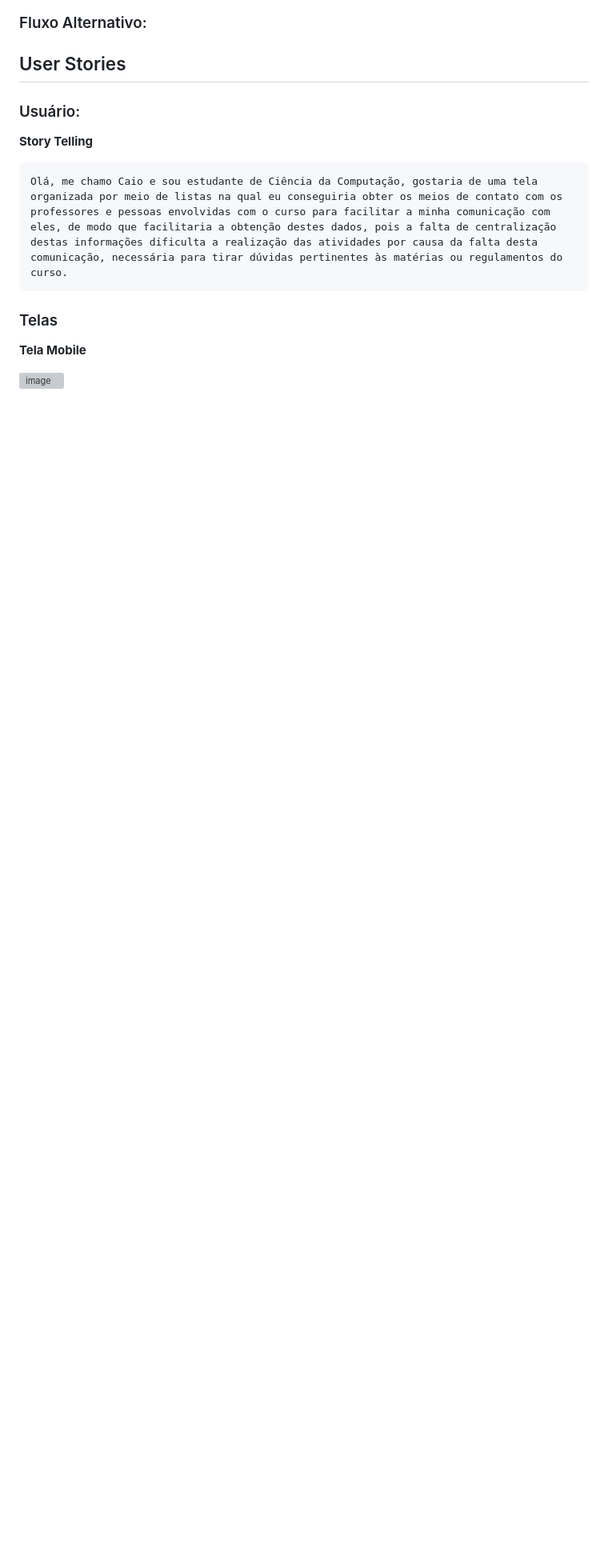
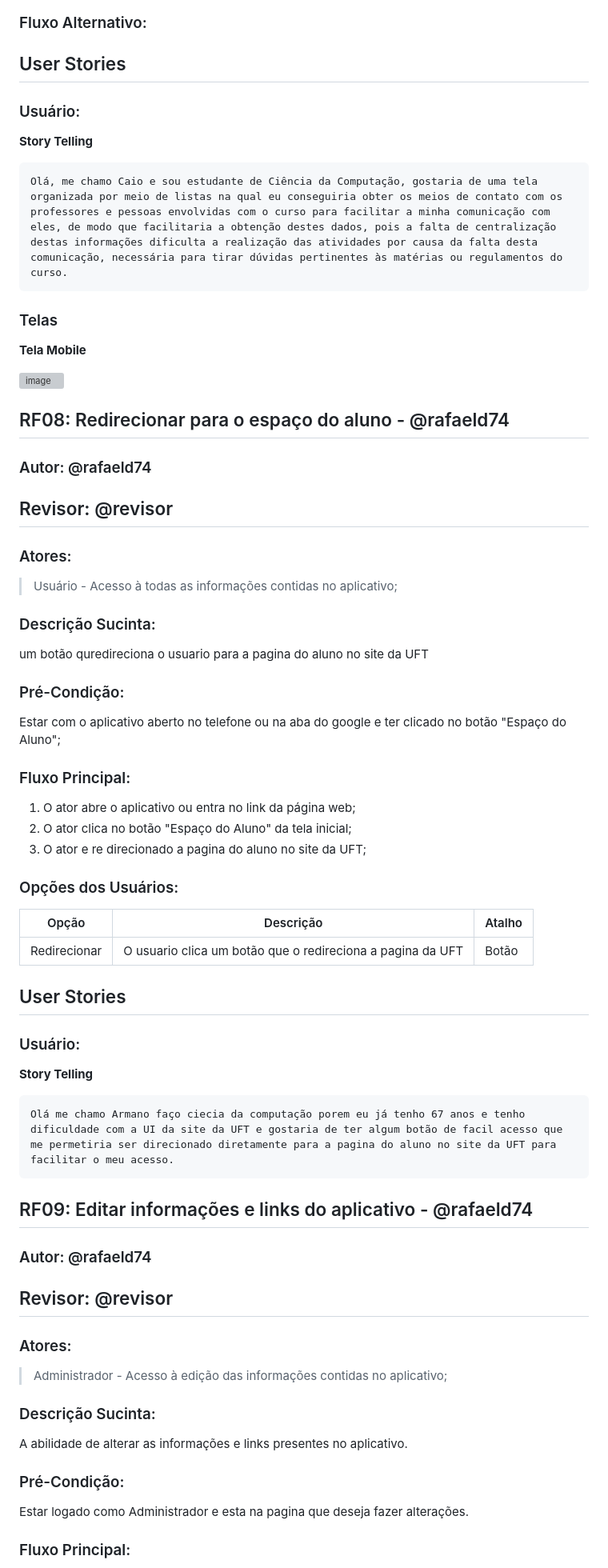
Before and after one commit to sophiaprado1/dwm-2023-2-companion, a Markdown page: github/README.md, the part around the change printed below. Shown: that part at 80% size. GitHub-like rendering; blank space fills up the shorter version; grey boxes are pictures that could not be loaded.

Commit message:
Update README.md
Adicionado os requisitos funcionais 08 e 09

````diff
--- a/github/README.md
+++ b/github/README.md
@@ -225,3 +225,63 @@ Olá, me chamo Caio e sou estudante de Ciência da Computação, gostaria de uma
 **Tela Mobile**
 
 ![image](https://github.com/LuFi-1227/dwm-2023-2-companion/assets/129668645/c6ed1daa-d656-47ca-8521-ba07347391de)
+
+## RF08: Redirecionar para o espaço do aluno - @rafaeld74
+
+### Autor: @rafaeld74
+
+## Revisor: @revisor
+
+### Atores:
+
+> Usuário - Acesso à todas as informações contidas no aplicativo;
+
+### Descrição Sucinta:
+
+um botão quredireciona o usuario para a pagina do aluno no site da UFT
+
+### Pré-Condição:
+
+Estar com o aplicativo aberto no telefone ou na aba do google e ter clicado no botão "Espaço do Aluno";
+
+### Fluxo Principal:
+
+1. O ator abre o aplicativo ou entra no link da página web;
+2. O ator clica no botão "Espaço do Aluno" da tela inicial;
+3. O ator e re direcionado a pagina do aluno no site da UFT;
+
+### Opções dos Usuários:
+
+| Opção | Descrição | Atalho |
+| --- | --- | --- |
+| Redirecionar| O usuario clica um botão que o redireciona a pagina da UFT  | Botão |
+
+## User Stories
+
+### Usuário:
+
+**Story Telling**
+```
+Olá me chamo Armano faço ciecia da computação porem eu já tenho 67 anos e tenho dificuldade com a UI da site da UFT e gostaria de ter algum botão de facil acesso que me permetiria ser direcionado diretamente para a pagina do aluno no site da UFT para facilitar o meu acesso.
+```
+
+## RF09: Editar informações e links do aplicativo - @rafaeld74
+
+### Autor: @rafaeld74
+
+## Revisor: @revisor
+
+### Atores:
+
+> Administrador - Acesso à edição das informações contidas no aplicativo;
+
+### Descrição Sucinta:
+
+A abilidade de alterar as informações e links presentes no aplicativo.
+
+### Pré-Condição:
+
+Estar logado como Administrador e esta na pagina que deseja fazer alterações.
+
+### Fluxo Principal:
+
````
Also changed, not shown: other parts of github/README.md (+22 -0 lines).
